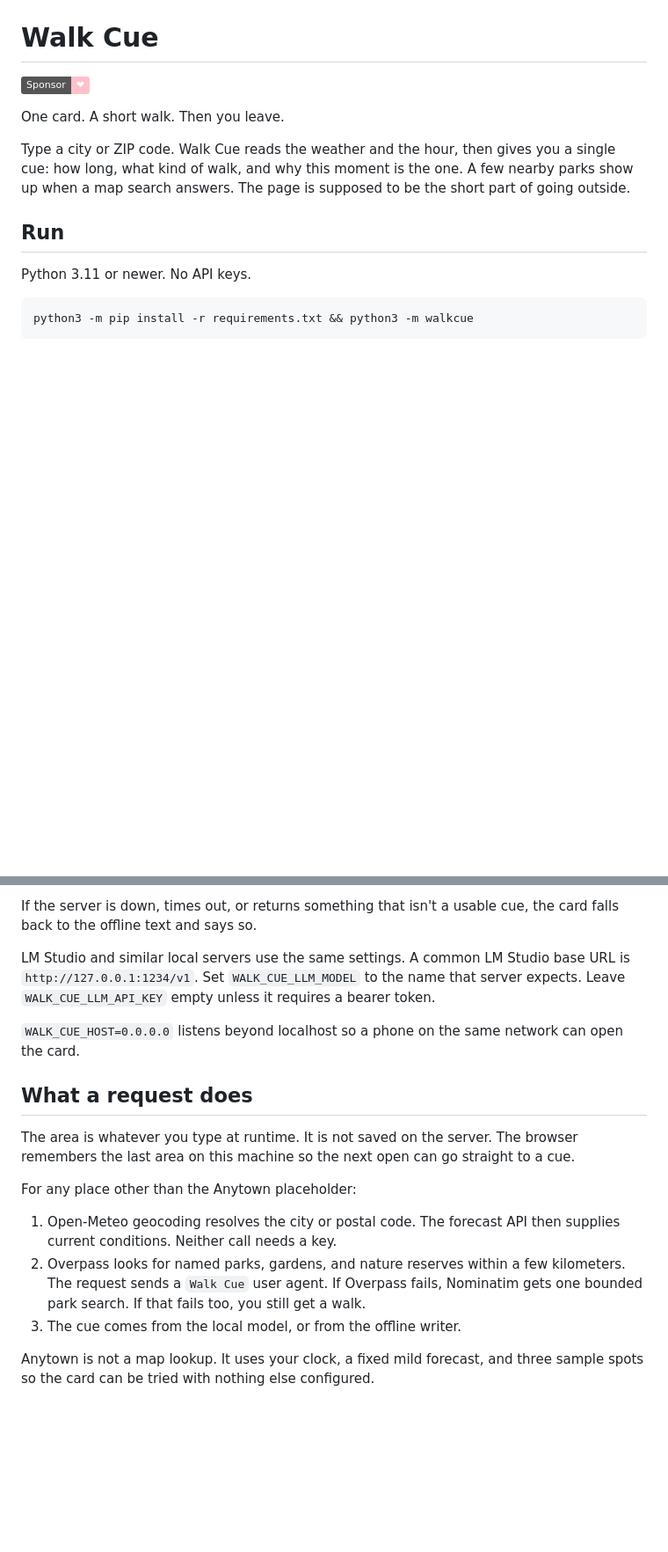
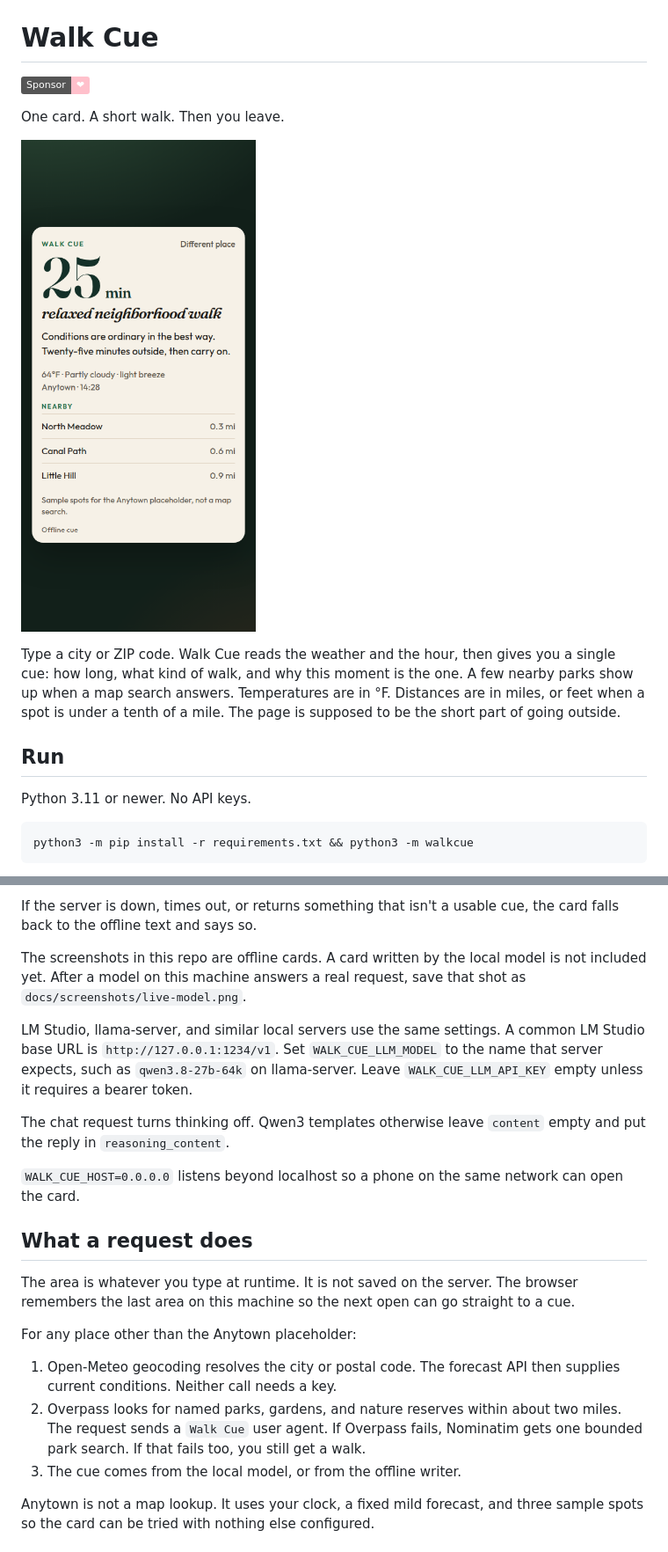
Before and after one commit to joshuaswarren/walk-cue, a Markdown page: README.md, 2 parts joined by grey strips. Shown at 88% size. Rendered like a GitHub page; pictures changed too: docs/screenshots/anytown.png (added); badges without logos; blank space fills up the shorter version.

```diff
--- a/README.md
+++ b/README.md
@@ -4,7 +4,9 @@
 
 One card. A short walk. Then you leave.
 
-Type a city or ZIP code. Walk Cue reads the weather and the hour, then gives you a single cue: how long, what kind of walk, and why this moment is the one. A few nearby parks show up when a map search answers. The page is supposed to be the short part of going outside.
+![Anytown walk cue card](docs/screenshots/anytown.png)
+
+Type a city or ZIP code. Walk Cue reads the weather and the hour, then gives you a single cue: how long, what kind of walk, and why this moment is the one. A few nearby parks show up when a map search answers. Temperatures are in °F. Distances are in miles, or feet when a spot is under a tenth of a mile. The page is supposed to be the short part of going outside.
 
 ## Run
 
@@ -52,7 +54,11 @@ Restart `python -m walkcue`. A base URL by itself does nothing while mode is `mo
 
 If the server is down, times out, or returns something that isn't a usable cue, the card falls back to the offline text and says so.
 
-LM Studio and similar local servers use the same settings. A common LM Studio base URL is `http://127.0.0.1:1234/v1`. Set `WALK_CUE_LLM_MODEL` to the name that server expects. Leave `WALK_CUE_LLM_API_KEY` empty unless it requires a bearer token.
+The screenshots in this repo are offline cards. A card written by the local model is not included yet. After a model on this machine answers a real request, save that shot as `docs/screenshots/live-model.png`.
+
+LM Studio, llama-server, and similar local servers use the same settings. A common LM Studio base URL is `http://127.0.0.1:1234/v1`. Set `WALK_CUE_LLM_MODEL` to the name that server expects, such as `qwen3.8-27b-64k` on llama-server. Leave `WALK_CUE_LLM_API_KEY` empty unless it requires a bearer token.
+
+The chat request turns thinking off. Qwen3 templates otherwise leave `content` empty and put the reply in `reasoning_content`.
 
 `WALK_CUE_HOST=0.0.0.0` listens beyond localhost so a phone on the same network can open the card.
 
@@ -63,7 +69,7 @@ The area is whatever you type at runtime. It is not saved on the server. The bro
 For any place other than the Anytown placeholder:
 
 1. Open-Meteo geocoding resolves the city or postal code. The forecast API then supplies current conditions. Neither call needs a key.
-2. Overpass looks for named parks, gardens, and nature reserves within a few kilometers. The request sends a `Walk Cue` user agent. If Overpass fails, Nominatim gets one bounded park search. If that fails too, you still get a walk.
+2. Overpass looks for named parks, gardens, and nature reserves within about two miles. The request sends a `Walk Cue` user agent. If Overpass fails, Nominatim gets one bounded park search. If that fails too, you still get a walk.
 3. The cue comes from the local model, or from the offline writer.
 
 Anytown is not a map lookup. It uses your clock, a fixed mild forecast, and three sample spots so the card can be tried with nothing else configured.
```
Also changed, not shown: docs/screenshots/anytown-desktop.png (added), docs/screenshots/fallback.png (added), docs/screenshots/lisbon.png (added), 5 other files.
